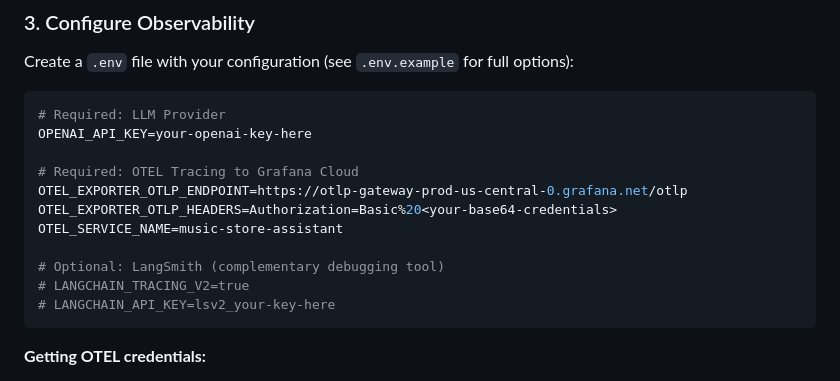
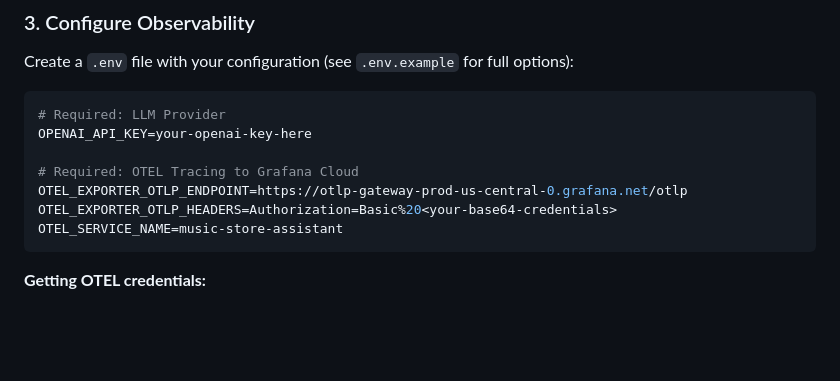
Before and after one commit to scarolan/music_store_assistant, a Markdown page: README.md, the part around the change. Rendered like a GitHub page; blank space fills up the shorter version.

Commit message:
docs: Remove LangSmith configuration from README
- Removed optional LangSmith section from .env example
- LangSmith is no longer used (OTEL-only observability)
- Keeps setup focused on OpenTelemetry + Grafana Cloud

````diff
--- a/README.md
+++ b/README.md
@@ -106,10 +106,6 @@ OPENAI_API_KEY=your-openai-key-here
 OTEL_EXPORTER_OTLP_ENDPOINT=https://otlp-gateway-prod-us-central-0.grafana.net/otlp
 OTEL_EXPORTER_OTLP_HEADERS=Authorization=Basic%20<your-base64-credentials>
 OTEL_SERVICE_NAME=music-store-assistant
-
-# Optional: LangSmith (complementary debugging tool)
-# LANGCHAIN_TRACING_V2=true
-# LANGCHAIN_API_KEY=lsv2_your-key-here
 ```
 
 **Getting OTEL credentials:**
````
